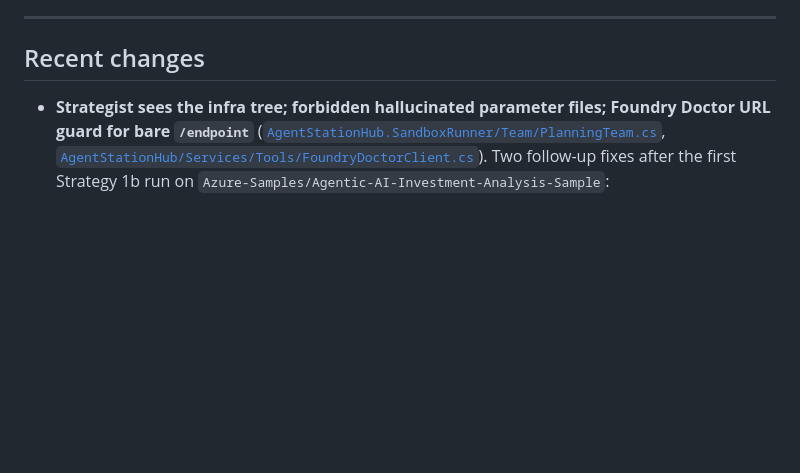
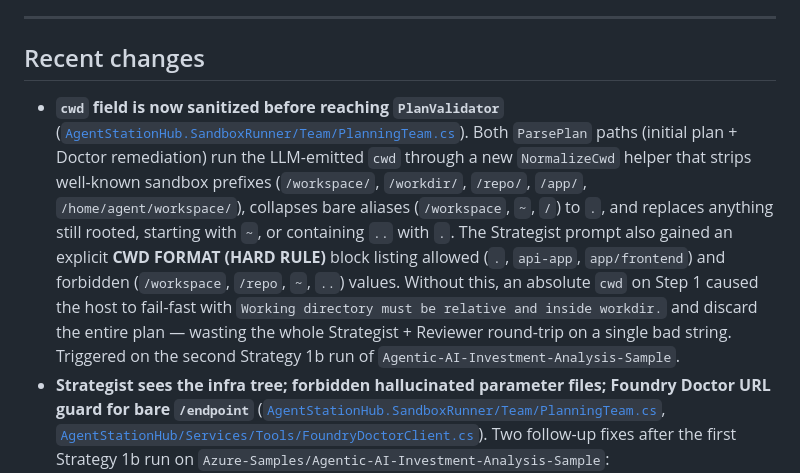
Before and after one commit to pta19059/AgentStationHub, a Markdown page: README.md, the part around the change. Rendered like a GitHub page; blank space fills up the shorter version.

Commit message:
README: document cwd normalization fix

```diff
--- a/README.md
+++ b/README.md
@@ -368,6 +368,7 @@ The Hub's port 8080 is bound only to the internal docker network (no host publis
 
 ## Recent changes
 
+- **`cwd` field is now sanitized before reaching `PlanValidator`** ([`AgentStationHub.SandboxRunner/Team/PlanningTeam.cs`](AgentStationHub.SandboxRunner/Team/PlanningTeam.cs)). Both `ParsePlan` paths (initial plan + Doctor remediation) run the LLM-emitted `cwd` through a new `NormalizeCwd` helper that strips well-known sandbox prefixes (`/workspace/`, `/workdir/`, `/repo/`, `/app/`, `/home/agent/workspace/`), collapses bare aliases (`/workspace`, `~`, `/`) to `.`, and replaces anything still rooted, starting with `~`, or containing `..` with `.`. The Strategist prompt also gained an explicit **CWD FORMAT (HARD RULE)** block listing allowed (`.`, `api-app`, `app/frontend`) and forbidden (`/workspace`, `/repo`, `~`, `..`) values. Without this, an absolute `cwd` on Step 1 caused the host to fail-fast with `Working directory must be relative and inside workdir.` and discard the entire plan — wasting the whole Strategist + Reviewer round-trip on a single bad string. Triggered on the second Strategy 1b run of `Agentic-AI-Investment-Analysis-Sample`.
 - **Strategist sees the infra tree; forbidden hallucinated parameter files; Foundry Doctor URL guard for bare `/endpoint`** ([`AgentStationHub.SandboxRunner/Team/PlanningTeam.cs`](AgentStationHub.SandboxRunner/Team/PlanningTeam.cs), [`AgentStationHub/Services/Tools/FoundryDoctorClient.cs`](AgentStationHub/Services/Tools/FoundryDoctorClient.cs)). Two follow-up fixes after the first Strategy 1b run on `Azure-Samples/Agentic-AI-Investment-Analysis-Sample`:
   1. The Strategist correctly emitted Bicep-direct, but hallucinated `--parameters @infra/bicep/main.parameters.json` even though that file does not exist (the repo ships only `infra/bicep/main.bicep` + `modules/`). `az deployment group create` rejected the call with `Unable to parse parameter: @infra/bicep/main.parameters.json`. The Strategist input now surfaces the **verbatim infra/ tree** in a dedicated `INFRA TREE` block so the LLM can see what files actually exist; the Strategy 1b prose explicitly forbids `--parameters @<file>` unless that file is in the listed tree, and tells the Strategist to PREFER reproducing shipped deploy scripts (`infra/*.sh`, `deploy.sh`, Makefile target) over hand-rolling `az` commands.
   2. Hosted Foundry Doctor returned 404 because `Foundry__DoctorAgentEndpoint` was set to `.../agents/ash-doctor-hosted/endpoint` and `NormalizeInvokeUrl` was only stripping `/invocations` and `/endpoint/protocols/invocations` — not a bare `/endpoint` — so the canonical suffix was appended on top of the existing one, yielding `/endpoint/endpoint/protocols/invocations`. The normalizer now also strips a trailing `/endpoint`.
```
